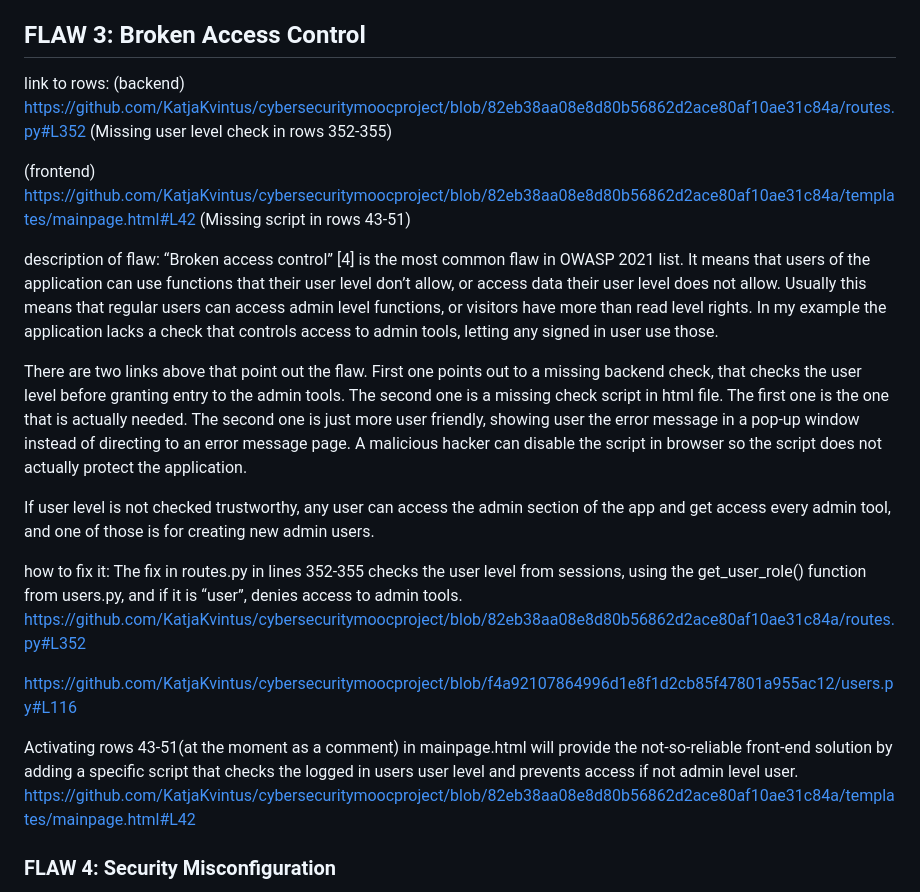
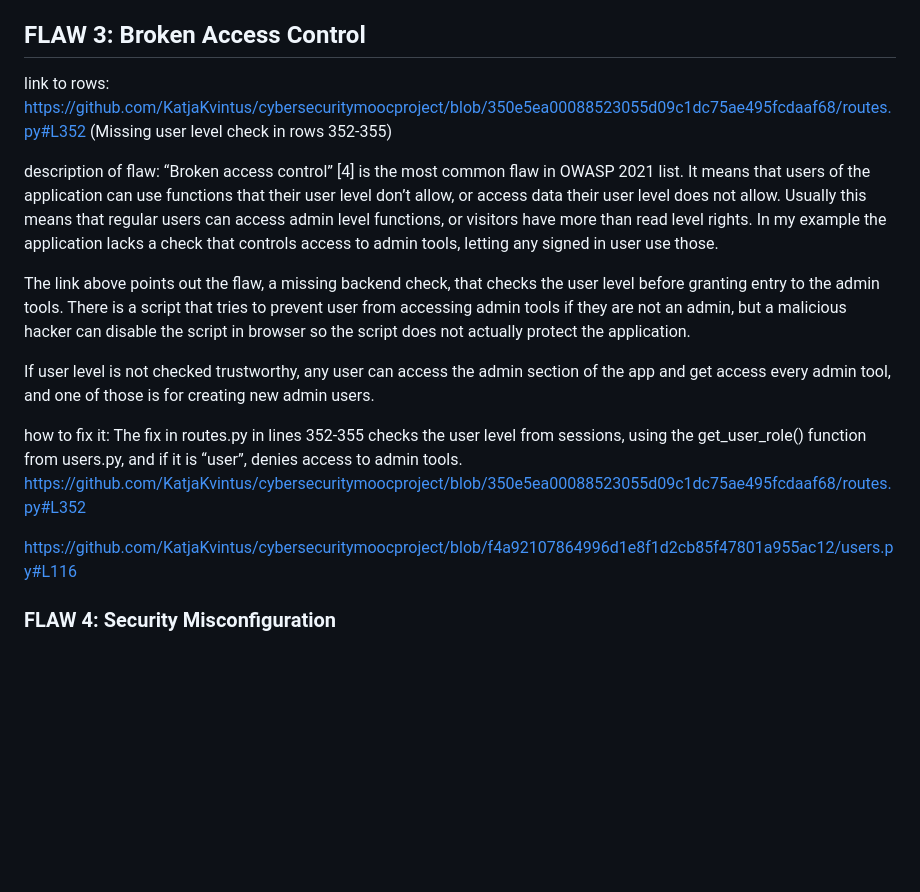
Before and after one commit to KatjaKvintus/cybersecuritymoocproject, a Markdown page: documents/course_essay.md, the part around the change. GitHub-like rendering; blank space fills up the shorter version.

```diff
--- a/documents/course_essay.md
+++ b/documents/course_essay.md
@@ -48,27 +48,21 @@ Flask== 3.0.1
 ## FLAW 3: Broken Access Control
 
 link to rows:
-(backend) https://github.com/KatjaKvintus/cybersecuritymoocproject/blob/82eb38aa08e8d80b56862d2ace80af10ae31c84a/routes.py#L352
+https://github.com/KatjaKvintus/cybersecuritymoocproject/blob/350e5ea00088523055d09c1dc75ae495fcdaaf68/routes.py#L352
 (Missing user level check in rows 352-355)
-
-(frontend) https://github.com/KatjaKvintus/cybersecuritymoocproject/blob/82eb38aa08e8d80b56862d2ace80af10ae31c84a/templates/mainpage.html#L42
-(Missing script in rows 43-51)
 
 description of flaw:
 “Broken access control” [4] is the most common flaw in OWASP 2021 list. It means that users of the application can use functions that their user level don’t allow, or access data their user level does not allow. Usually this means that regular users can access admin level functions, or visitors have more than read level rights. In my example the application lacks a check that controls access to admin tools, letting any signed in user use those.
 
-There are two links above that point out the flaw. First one points out to a missing backend check, that checks the user level before granting entry to the admin tools. The second one is a missing check script in html file. The first one is the one that is actually needed. The second one is just more user friendly, showing user the error message in a pop-up window instead of directing to an error message page. A malicious hacker can disable the script in browser so the script does not actually protect the application.
+The link above points out the flaw, a missing backend check, that checks the user level before granting entry to the admin tools. There is a script that tries to prevent user from accessing admin tools if they are not an admin, but a malicious hacker can disable the script in browser so the script does not actually protect the application.
 
 If user level is not checked trustworthy, any user can access the admin section of the app and get access every admin tool,  and one of those is for creating new admin users.
 
 how to fix it:
 The fix in routes.py in lines 352-355 checks the user level from sessions, using the get_user_role() function from users.py, and if it is “user”, denies access to admin tools.
-https://github.com/KatjaKvintus/cybersecuritymoocproject/blob/82eb38aa08e8d80b56862d2ace80af10ae31c84a/routes.py#L352
+https://github.com/KatjaKvintus/cybersecuritymoocproject/blob/350e5ea00088523055d09c1dc75ae495fcdaaf68/routes.py#L352
 
 https://github.com/KatjaKvintus/cybersecuritymoocproject/blob/f4a92107864996d1e8f1d2cb85f47801a955ac12/users.py#L116
-
-Activating rows 43-51(at the moment as a comment) in mainpage.html will provide the not-so-reliable front-end solution by adding a specific script that checks the logged in users user level and prevents access if not admin level user.
-https://github.com/KatjaKvintus/cybersecuritymoocproject/blob/82eb38aa08e8d80b56862d2ace80af10ae31c84a/templates/mainpage.html#L42
 
 
 ### FLAW 4: Security Misconfiguration
```
